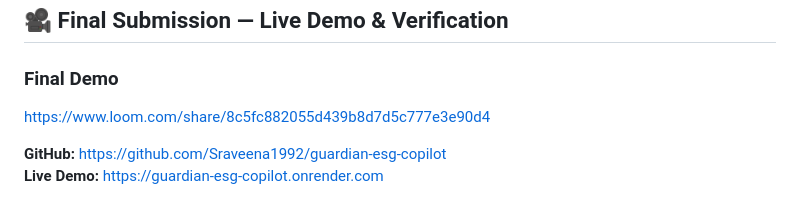
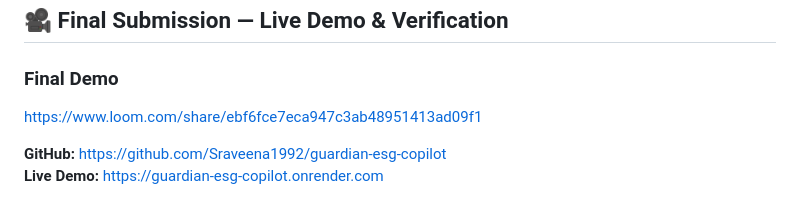
Before and after one commit to Sraveena1992/guardian-esg-copilot, a Markdown page: README.md, the part around the change. Rendered like a GitHub page.

Commit message:
Change final demo link in README
Updated the final demo link in the README.

```diff
--- a/README.md
+++ b/README.md
@@ -3,7 +3,7 @@
 ## 🎥 Final Submission — Live Demo & Verification
 
 ### Final Demo
-https://www.loom.com/share/8c5fc882055d439b8d7d5c777e3e90d4
+https://www.loom.com/share/ebf6fce7eca947c3ab48951413ad09f1
 
 **GitHub:** https://github.com/Sraveena1992/guardian-esg-copilot
 **Live Demo:** https://guardian-esg-copilot.onrender.com
```
